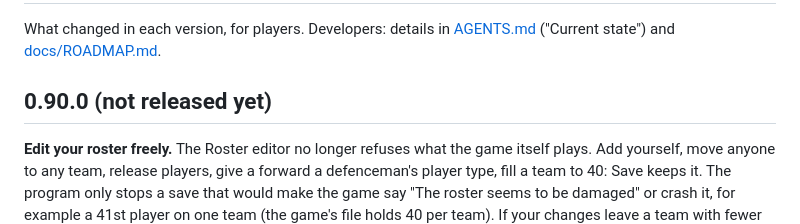
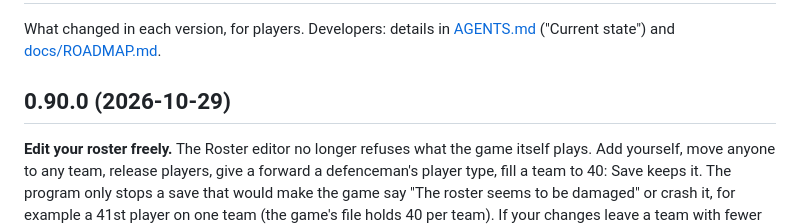
Before and after one commit to MatusRiedl/puckpeak-nhl-legacy-rosters, a Markdown page: CHANGELOG.md, the part around the change. GitHub-like rendering.

```diff
--- a/CHANGELOG.md
+++ b/CHANGELOG.md
@@ -3,7 +3,7 @@
 What changed in each version, for players. Developers: details in [AGENTS.md](AGENTS.md)
 ("Current state") and [docs/ROADMAP.md](docs/ROADMAP.md).
 
-## 0.90.0 (not released yet)
+## 0.90.0 (2026-10-29)
 
 **Edit your roster freely.** The Roster editor no longer refuses what the game itself plays. Add yourself, move anyone to
 any team, release players, give a forward a defenceman's player type, fill a team to 40: Save keeps it. The program
```
Also changed, not shown: README.md (+1 -1 lines).
